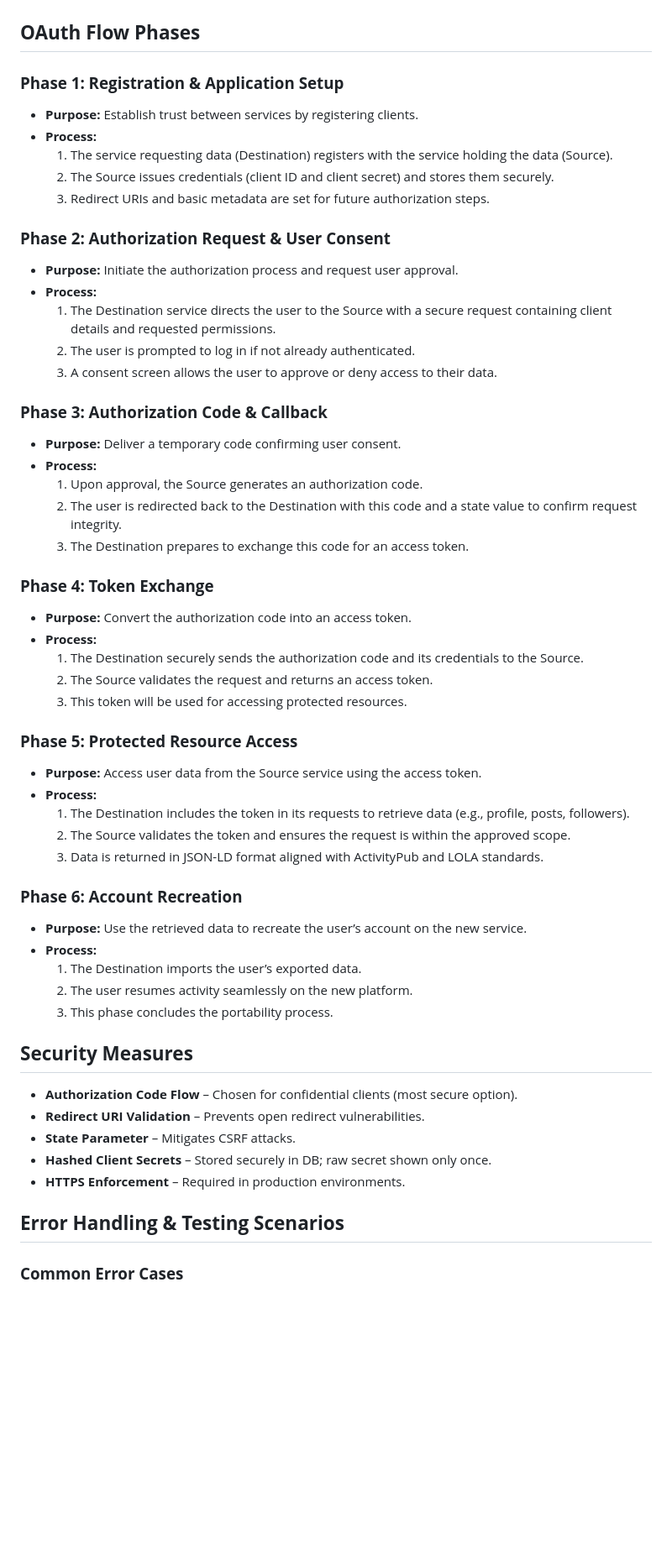
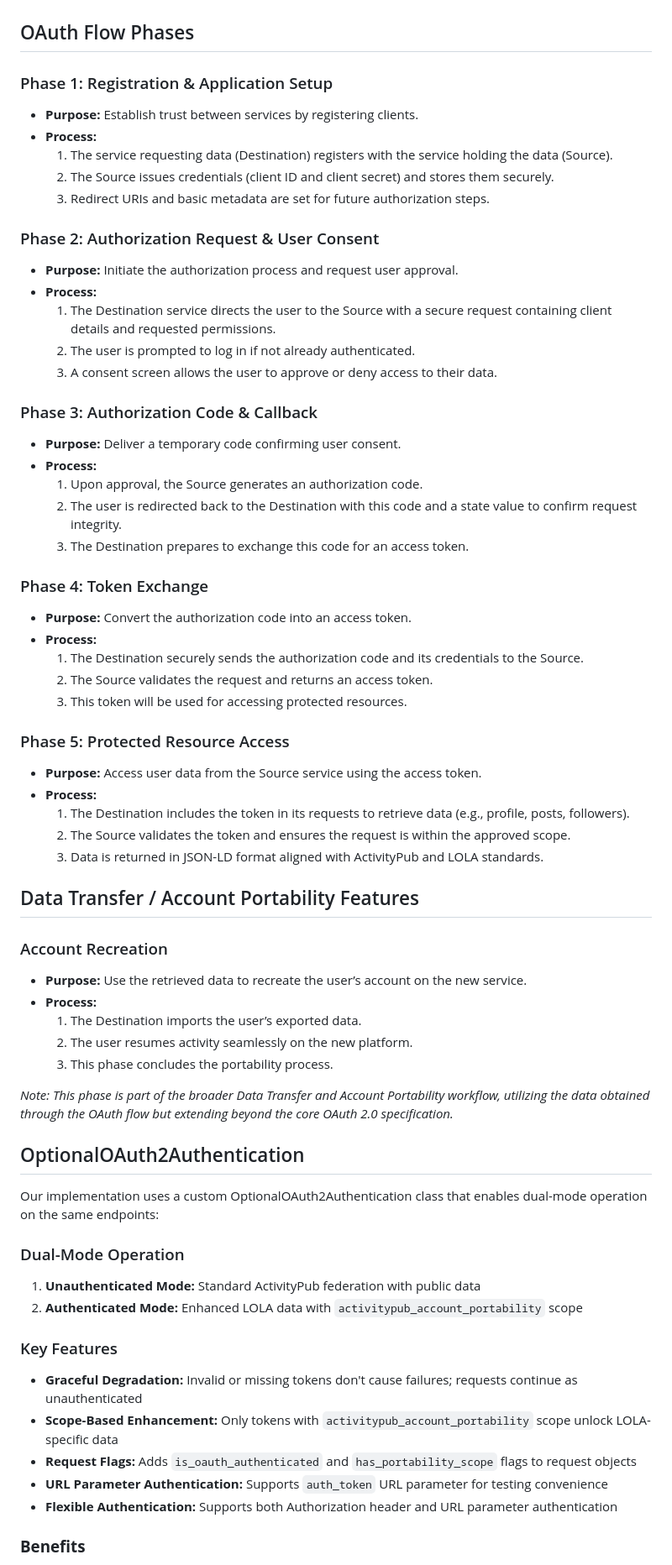
Before and after one commit to dtinit/activity-pub-testbed, a Markdown page: docs/oauth/overview.md, the part around the change printed below. Shown: that part at 84% size. Rendered like a GitHub page; blank space fills up the shorter version.

Commit message:
docs: Update OAuth Implementation Overview and include OptionalOAuth2Authentication section

```diff
--- a/docs/oauth/overview.md
+++ b/docs/oauth/overview.md
@@ -22,9 +23,9 @@ The LOLA specification ([ActivityPub Data Portability](https://swicg.github.io/a
 
 ![OAuth Flow Diagram](../images/oauth-flow-diagram.png)
 
-## **OAuth Flow Phases**
+## OAuth Flow Phases
 
-### **Phase 1: Registration & Application Setup**
+### Phase 1: Registration & Application Setup
 
 - **Purpose:** Establish trust between services by registering clients.
 - **Process:**
@@ -32,7 +33,7 @@ The LOLA specification ([ActivityPub Data Portability](https://swicg.github.io/a
     2. The Source issues credentials (client ID and client secret) and stores them securely.
     3. Redirect URIs and basic metadata are set for future authorization steps.
 
-### **Phase 2: Authorization Request & User Consent**
+### Phase 2: Authorization Request & User Consent
 
 - **Purpose:** Initiate the authorization process and request user approval.
 - **Process:**
@@ -40,7 +41,7 @@ The LOLA specification ([ActivityPub Data Portability](https://swicg.github.io/a
     2. The user is prompted to log in if not already authenticated.
     3. A consent screen allows the user to approve or deny access to their data.
 
-### **Phase 3: Authorization Code & Callback**
+### Phase 3: Authorization Code & Callback
 
 - **Purpose:** Deliver a temporary code confirming user consent.
 - **Process:**
@@ -48,7 +49,7 @@ The LOLA specification ([ActivityPub Data Portability](https://swicg.github.io/a
     2. The user is redirected back to the Destination with this code and a state value to confirm request integrity.
     3. The Destination prepares to exchange this code for an access token.
 
-### **Phase 4: Token Exchange**
+### Phase 4: Token Exchange
 
 - **Purpose:** Convert the authorization code into an access token.
 - **Process:**
@@ -56,7 +57,7 @@ The LOLA specification ([ActivityPub Data Portability](https://swicg.github.io/a
     2. The Source validates the request and returns an access token.
     3. This token will be used for accessing protected resources.
 
-### **Phase 5: Protected Resource Access**
+### Phase 5: Protected Resource Access
 
 - **Purpose:** Access user data from the Source service using the access token.
 - **Process:**
@@ -64,7 +65,9 @@ The LOLA specification ([ActivityPub Data Portability](https://swicg.github.io/a
     2. The Source validates the token and ensures the request is within the approved scope.
     3. Data is returned in JSON-LD format aligned with ActivityPub and LOLA standards.
 
-### **Phase 6: Account Recreation**
+## Data Transfer / Account Portability Features
+
+### Account Recreation
 
 - **Purpose:** Use the retrieved data to recreate the user’s account on the new service.
 - **Process:**
@@ -72,14 +75,24 @@ The LOLA specification ([ActivityPub Data Portability](https://swicg.github.io/a
     2. The user resumes activity seamlessly on the new platform.
     3. This phase concludes the portability process.
 
-## **Security Measures**
+*Note: This phase is part of the broader Data Transfer and Account Portability workflow, utilizing the data obtained through the OAuth flow but extending beyond the core OAuth 2.0 specification.*
 
-- **Authorization Code Flow** – Chosen for confidential clients (most secure option).
-- **Redirect URI Validation** – Prevents open redirect vulnerabilities.
-- **State Parameter** – Mitigates CSRF attacks.
-- **Hashed Client Secrets** – Stored securely in DB; raw secret shown only once.
-- **HTTPS Enforcement** – Required in production environments.
+## OptionalOAuth2Authentication
 
-## **Error Handling & Testing Scenarios**
+Our implementation uses a custom OptionalOAuth2Authentication class that enables dual-mode operation on the same endpoints:
 
-### **Common Error Cases**
+### Dual-Mode Operation
+
+1. **Unauthenticated Mode:** Standard ActivityPub federation with public data
+2. **Authenticated Mode:** Enhanced LOLA data with `activitypub_account_portability` scope
+
+### Key Features
+
+- **Graceful Degradation:** Invalid or missing tokens don't cause failures; requests continue as unauthenticated
+- **Scope-Based Enhancement:** Only tokens with `activitypub_account_portability` scope unlock LOLA-specific data
+- **Request Flags:** Adds `is_oauth_authenticated` and `has_portability_scope` flags to request objects
+- **URL Parameter Authentication:** Supports `auth_token` URL parameter for testing convenience
+- **Flexible Authentication:** Supports both Authorization header and URL parameter authentication
+
+### **Benefits**
+
```
Also changed, not shown: other parts of docs/oauth/overview.md (+70 -21 lines).
